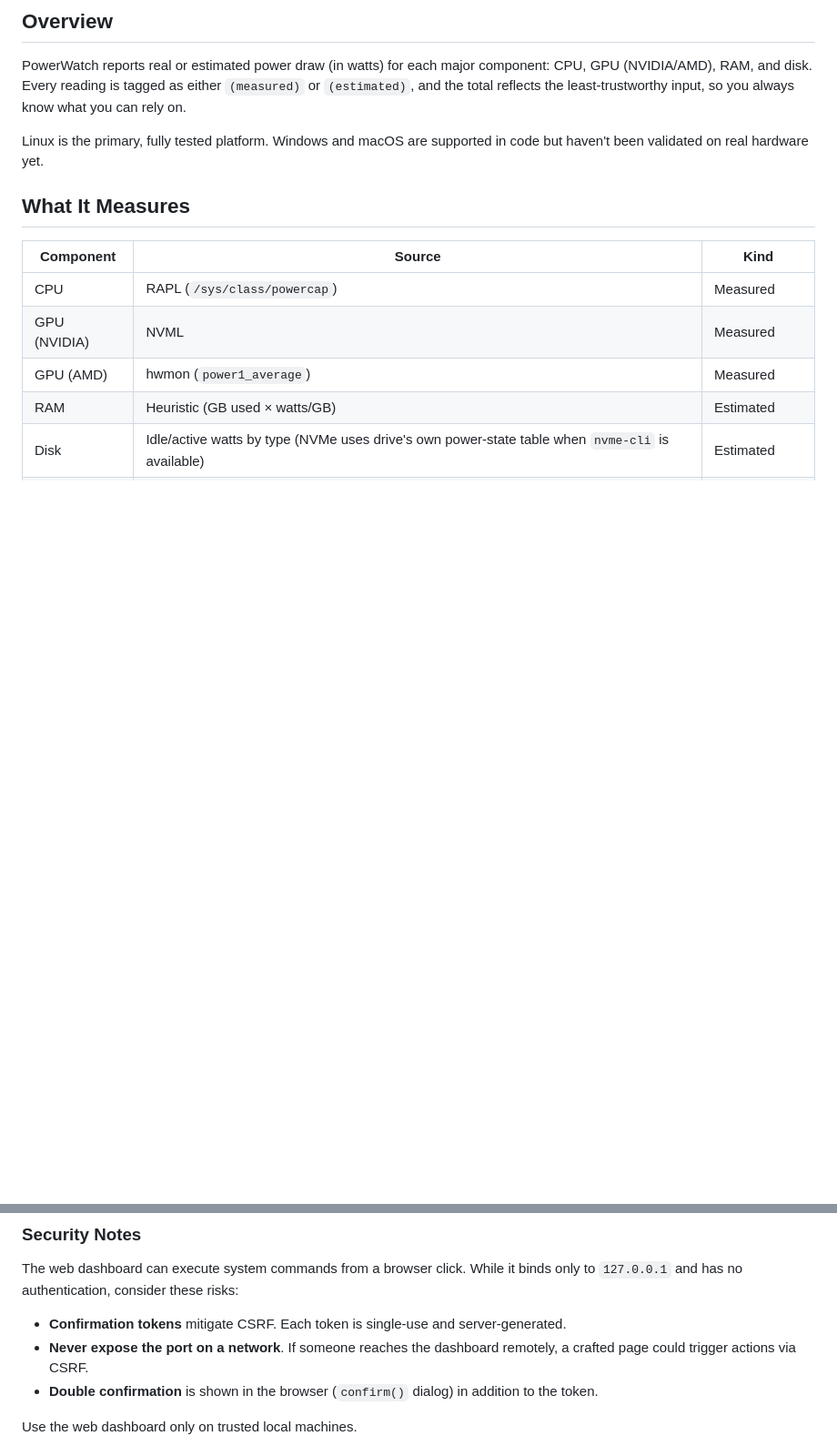
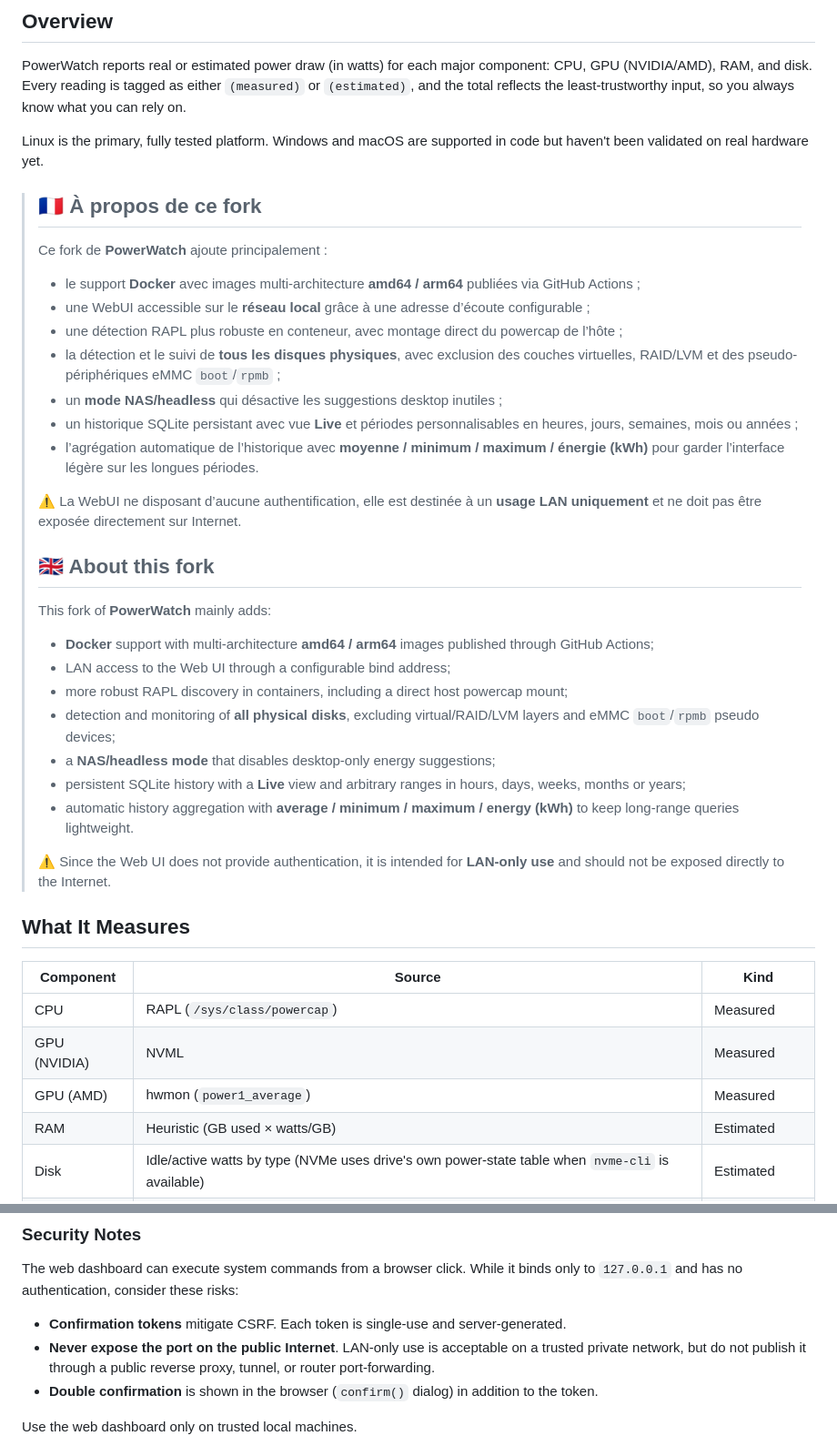
Before and after one commit to Aerya/PowerWatch, a Markdown page: README.md, 2 parts joined by grey strips. Shown at 91% size. GitHub-like rendering; blank space fills up the shorter version.

```diff
--- a/README.md
+++ b/README.md
@@ -7,6 +11,36 @@ A lightweight, cross-platform tool for measuring and estimating power consumptio
 PowerWatch reports real or estimated power draw (in watts) for each major component: CPU, GPU (NVIDIA/AMD), RAM, and disk. Every reading is tagged as either `(measured)` or `(estimated)`, and the total reflects the least-trustworthy input, so you always know what you can rely on.
 
 Linux is the primary, fully tested platform. Windows and macOS are supported in code but haven't been validated on real hardware yet.
+
+
+
+> ## 🇫🇷 À propos de ce fork
+>
+> Ce fork de **PowerWatch** ajoute principalement :
+> - le support **Docker** avec images multi-architecture **amd64 / arm64** publiées via GitHub Actions ;
+> - une WebUI accessible sur le **réseau local** grâce à une adresse d’écoute configurable ;
+> - une détection RAPL plus robuste en conteneur, avec montage direct du powercap de l’hôte ;
+> - la détection et le suivi de **tous les disques physiques**, avec exclusion des couches virtuelles, RAID/LVM et des pseudo-périphériques eMMC `boot`/`rpmb` ;
+> - un **mode NAS/headless** qui désactive les suggestions desktop inutiles ;
+> - un historique SQLite persistant avec vue **Live** et périodes personnalisables en heures, jours, semaines, mois ou années ;
+> - l’agrégation automatique de l’historique avec **moyenne / minimum / maximum / énergie (kWh)** pour garder l’interface légère sur les longues périodes.
+>
+> ⚠️ La WebUI ne disposant d’aucune authentification, elle est destinée à un **usage LAN uniquement** et ne doit pas être exposée directement sur Internet.
+>
+> ## 🇬🇧 About this fork
+>
+> This fork of **PowerWatch** mainly adds:
+> - **Docker** support with multi-architecture **amd64 / arm64** images published through GitHub Actions;
+> - LAN access to the Web UI through a configurable bind address;
+> - more robust RAPL discovery in containers, including a direct host powercap mount;
+> - detection and monitoring of **all physical disks**, excluding virtual/RAID/LVM layers and eMMC `boot`/`rpmb` pseudo devices;
+> - a **NAS/headless mode** that disables desktop-only energy suggestions;
+> - persistent SQLite history with a **Live** view and arbitrary ranges in hours, days, weeks, months or years;
+> - automatic history aggregation with **average / minimum / maximum / energy (kWh)** to keep long-range queries lightweight.
+>
+> ⚠️ Since the Web UI does not provide authentication, it is intended for **LAN-only use** and should not be exposed directly to the Internet.
+
+
 
 ## What It Measures
 
@@ -202,7 +243,7 @@ PowerWatch can detect sustained high power draw and propose actions to reduce it
 The web dashboard can execute system commands from a browser click. While it binds only to `127.0.0.1` and has no authentication, consider these risks:
 
 - **Confirmation tokens** mitigate CSRF. Each token is single-use and server-generated.
-- **Never expose the port on a network**. If someone reaches the dashboard remotely, a crafted page could trigger actions via CSRF.
+- **Never expose the port on the public Internet**. LAN-only use is acceptable on a trusted private network, but do not publish it through a public reverse proxy, tunnel, or router port-forwarding.
 - **Double confirmation** is shown in the browser (`confirm()` dialog) in addition to the token.
 
 Use the web dashboard only on trusted local machines.
```
Also changed, not shown: other parts of README.md (+36 -18 lines), DOCKER.md (added, +37 -0 lines), docs/images/powerwatch-aerya-logo.png (added), 11 other files.
